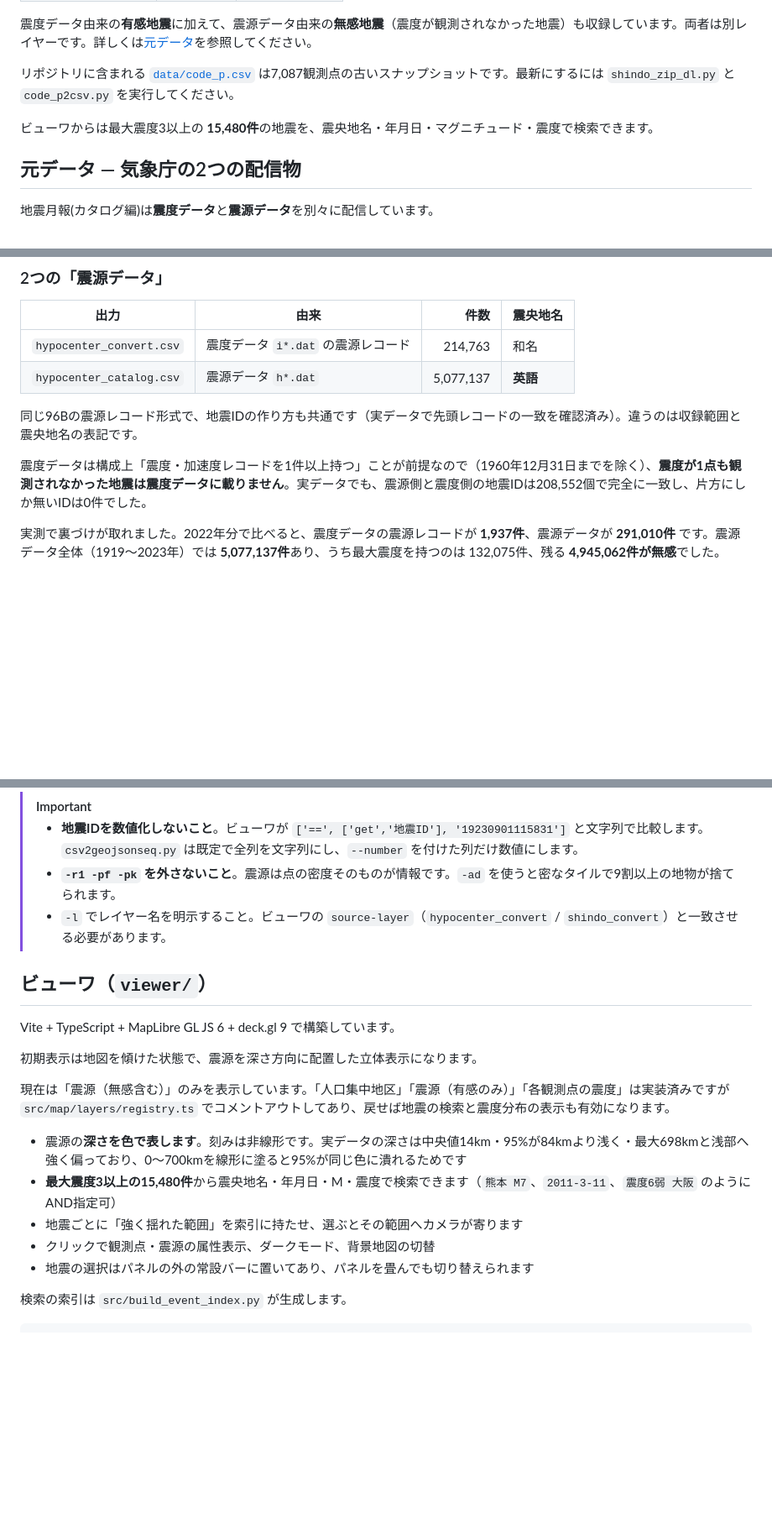
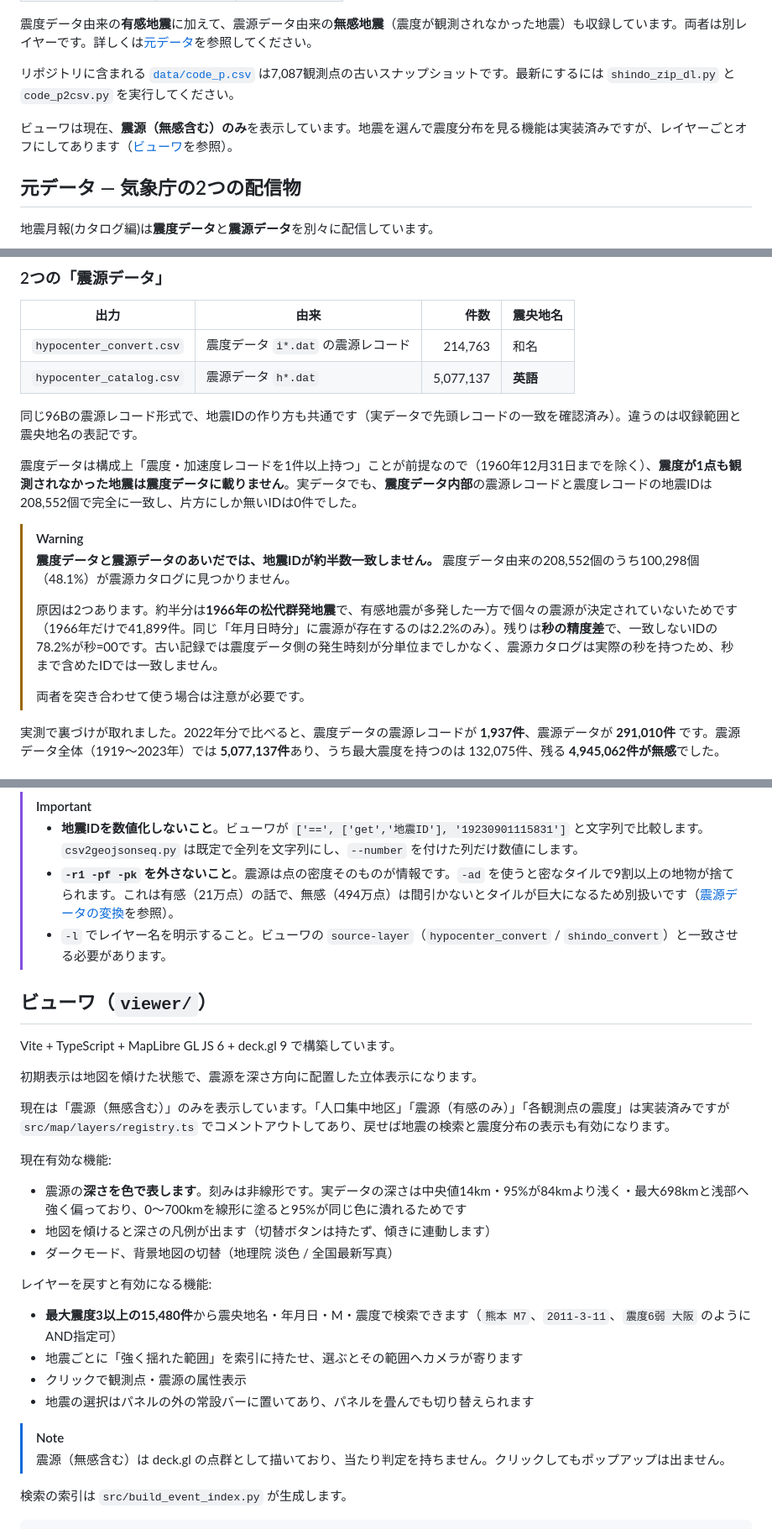
Before and after one commit to shiwaku/jma-earthquake-data-converter, a Markdown page: README.md, 3 parts joined by grey strips. Shown at 84% size. GitHub-like rendering; blank space fills up the shorter version.

Commit message:
docs: READMEを実態に合わせる
- 冒頭の「15,480件を検索できます」を、現在の表示状態（震源（無感含む）
  のみ、検索機能はオフ）に合わせる
- 「震源側と震度側の地震IDが完全一致」の範囲を明確化。これは震度データ
  内部の話であり、震度データと震源データのあいだでは約48%が一致しない。
  松代群発地震と秒の精度差という原因とともに警告として追記
- ビューワ節の機能一覧を、現在有効なものとレイヤーを戻すと有効になるもの
  に分ける。無感震源にポップアップが無いことも明記
- 間引きに関する注意の適用範囲を明確化。-r1 を外さないのは有感の話で、
  無感は間引かないとタイルが巨大になるため別扱い
- データフロー図に h*.dat とMLTの経路を追加

Co-Authored-By: Claude Opus 5 (1M context) <noreply@anthropic.com>

```diff
--- a/README.md
+++ b/README.md
@@ -19,7 +19,7 @@
 
 リポジトリに含まれる [`data/code_p.csv`](data/code_p.csv) は7,087観測点の古いスナップショットです。最新にするには `shindo_zip_dl.py` と `code_p2csv.py` を実行してください。
 
-ビューワからは最大震度3以上の **15,480件**の地震を、震央地名・年月日・マグニチュード・震度で検索できます。
+ビューワは現在、**震源（無感含む）のみ**を表示しています。地震を選んで震度分布を見る機能は実装済みですが、レイヤーごとオフにしてあります（[ビューワ](#ビューワviewer)を参照）。
 
 ## 元データ — 気象庁の2つの配信物
 
@@ -58,7 +58,14 @@
 
 同じ96Bの震源レコード形式で、地震IDの作り方も共通です（実データで先頭レコードの一致を確認済み）。違うのは収録範囲と震央地名の表記です。
 
-震度データは構成上「震度・加速度レコードを1件以上持つ」ことが前提なので（1960年12月31日までを除く）、**震度が1点も観測されなかった地震は震度データに載りません**。実データでも、震源側と震度側の地震IDは208,552個で完全に一致し、片方にしか無いIDは0件でした。
+震度データは構成上「震度・加速度レコードを1件以上持つ」ことが前提なので（1960年12月31日までを除く）、**震度が1点も観測されなかった地震は震度データに載りません**。実データでも、**震度データ内部**の震源レコードと震度レコードの地震IDは208,552個で完全に一致し、片方にしか無いIDは0件でした。
+
+> [!WARNING]
+> **震度データと震源データのあいだでは、地震IDが約半数一致しません。** 震度データ由来の208,552個のうち100,298個（48.1%）が震源カタログに見つかりません。
+>
+> 原因は2つあります。約半分は**1966年の松代群発地震**で、有感地震が多発した一方で個々の震源が決定されていないためです（1966年だけで41,899件。同じ「年月日時分」に震源が存在するのは2.2%のみ）。残りは**秒の精度差**で、一致しないIDの78.2%が秒=00です。古い記録では震度データ側の発生時刻が分単位までしかなく、震源カタログは実際の秒を持つため、秒まで含めたIDでは一致しません。
+>
+> 両者を突き合わせて使う場合は注意が必要です。
 
 実測で裏づけが取れました。2022年分で比べると、震度データの震源レコードが **1,937件**、震源データが **291,010件** です。震源データ全体（1919〜2023年）では **5,077,137件**あり、うち最大震度を持つのは 132,075件、残る **4,945,062件が無感**でした。
 
@@ -218,7 +230,7 @@ tippecanoe -zg -B7 -rg -o shindo_convert.pmtiles -r1 -d8 -pf -pk -l shindo_conve
 
 > [!IMPORTANT]
 > - **地震IDを数値化しないこと**。ビューワが `['==', ['get','地震ID'], '19230901115831']` と文字列で比較します。`csv2geojsonseq.py` は既定で全列を文字列にし、`--number` を付けた列だけ数値にします。
-> - **`-r1 -pf -pk` を外さないこと**。震源は点の密度そのものが情報です。`-ad` を使うと密なタイルで9割以上の地物が捨てられます。
+> - **`-r1 -pf -pk` を外さないこと**。震源は点の密度そのものが情報です。`-ad` を使うと密なタイルで9割以上の地物が捨てられます。これは有感（21万点）の話で、無感（494万点）は間引かないとタイルが巨大になるため別扱いです（[震源データの変換](#震源データの変換)を参照）。
 > - `-l` でレイヤー名を明示すること。ビューワの `source-layer`（`hypocenter_convert` / `shindo_convert`）と一致させる必要があります。
 
 ## ビューワ（`viewer/`）
@@ -229,11 +241,21 @@ Vite + TypeScript + MapLibre GL JS 6 + deck.gl 9 で構築しています。
 
 現在は「震源（無感含む）」のみを表示しています。「人口集中地区」「震源（有感のみ）」「各観測点の震度」は実装済みですが `src/map/layers/registry.ts` でコメントアウトしてあり、戻せば地震の検索と震度分布の表示も有効になります。
 
+現在有効な機能:
+
 - 震源の**深さを色で表します**。刻みは非線形です。実データの深さは中央値14km・95%が84kmより浅く・最大698kmと浅部へ強く偏っており、0〜700kmを線形に塗ると95%が同じ色に潰れるためです
+- 地図を傾けると深さの凡例が出ます（切替ボタンは持たず、傾きに連動します）
+- ダークモード、背景地図の切替（地理院 淡色 / 全国最新写真）
+
+レイヤーを戻すと有効になる機能:
+
 - **最大震度3以上の15,480件**から震央地名・年月日・M・震度で検索できます（`熊本 M7`、`2011-3-11`、`震度6弱 大阪` のようにAND指定可）
 - 地震ごとに「強く揺れた範囲」を索引に持たせ、選ぶとその範囲へカメラが寄ります
-- クリックで観測点・震源の属性表示、ダークモード、背景地図の切替
+- クリックで観測点・震源の属性表示
 - 地震の選択はパネルの外の常設バーに置いてあり、パネルを畳んでも切り替えられます
+
+> [!NOTE]
+> 震源（無感含む）は deck.gl の点群として描いており、当たり判定を持ちません。クリックしてもポップアップは出ません。
 
 検索の索引は `src/build_event_index.py` が生成します。
 
```
Also changed, not shown: other parts of README.md (+6 -1 lines).
